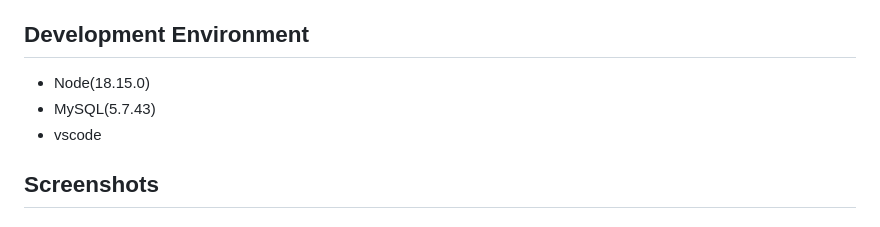
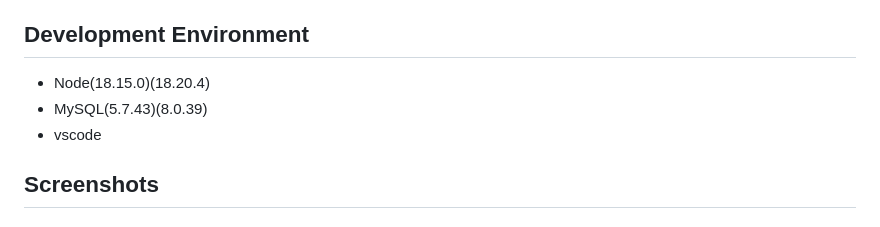
Before and after one commit to seasunrise22/NodeBoardTwit-for-learn, a Markdown page: README.md, the part around the change. GitHub-like rendering.

```diff
--- a/README.md
+++ b/README.md
@@ -20,8 +20,8 @@ Node 를 활용하여 기본적인 웹 애플리케이션을 개발해보고자
 3. 게시판
 4. Twit(짧은 글) 작성
 ## Development Environment
-- Node(18.15.0)
-- MySQL(5.7.43)
+- Node(18.15.0)(18.20.4)
+- MySQL(5.7.43)(8.0.39)
 - vscode
 ## Screenshots
 ## 1. 회원가입
```
